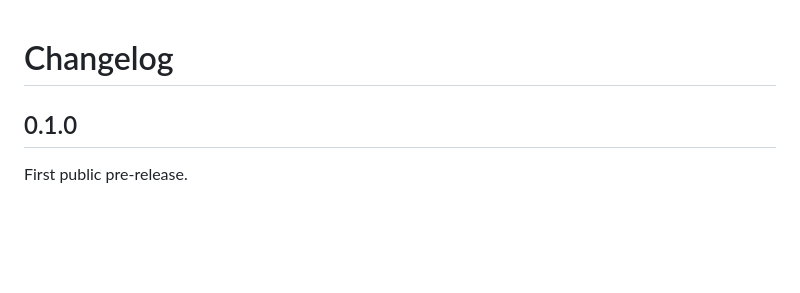
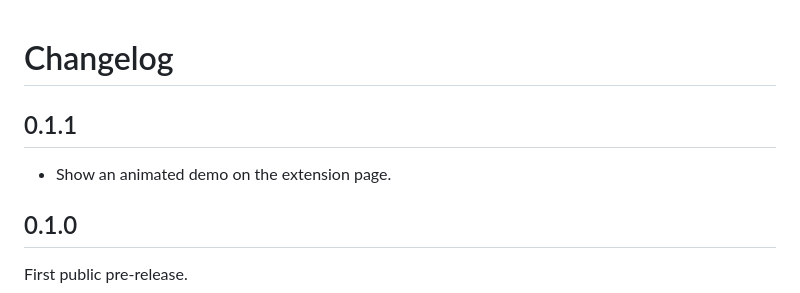
Before and after one commit to pandawidkur/mindmap-vsc, a Markdown page: CHANGELOG.md, the part around the change. GitHub-like rendering; blank space fills up the shorter version.

```diff
--- a/CHANGELOG.md
+++ b/CHANGELOG.md
@@ -1,4 +1,8 @@
 # Changelog
+
+## 0.1.1
+
+- Show an animated demo on the extension page.
 
 ## 0.1.0
 
```
Also changed, not shown: README.md (+1 -1 lines), media/mind-md-demo.gif (added), media/screenshot.png (deleted), 2 other files.
